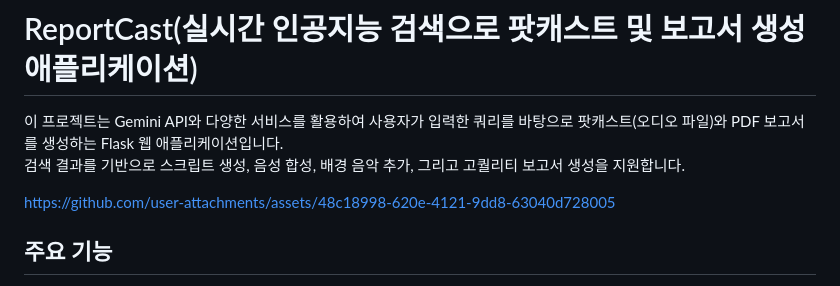
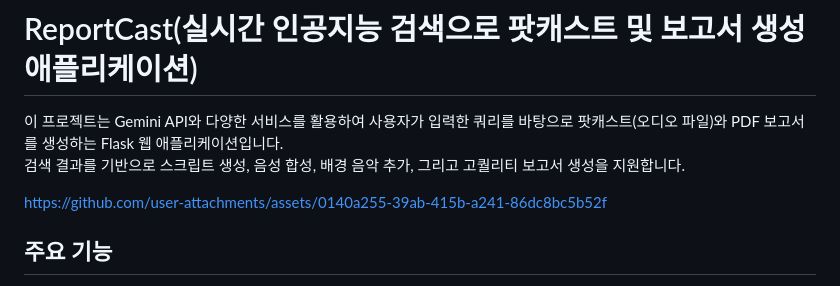
Before and after one commit to bigdefence/ReportCast, a Markdown page: README.md, the part around the change. GitHub-like rendering.

```diff
--- a/README.md
+++ b/README.md
@@ -4,7 +4,11 @@
 검색 결과를 기반으로 스크립트 생성, 음성 합성, 배경 음악 추가, 그리고 고퀄리티 보고서 생성을 지원합니다.
 
 
-https://github.com/user-attachments/assets/48c18998-620e-4121-9dd8-63040d728005
+
+
+
+https://github.com/user-attachments/assets/0140a255-39ab-415b-a241-86dc8bc5b52f
+
 
 
 
```
